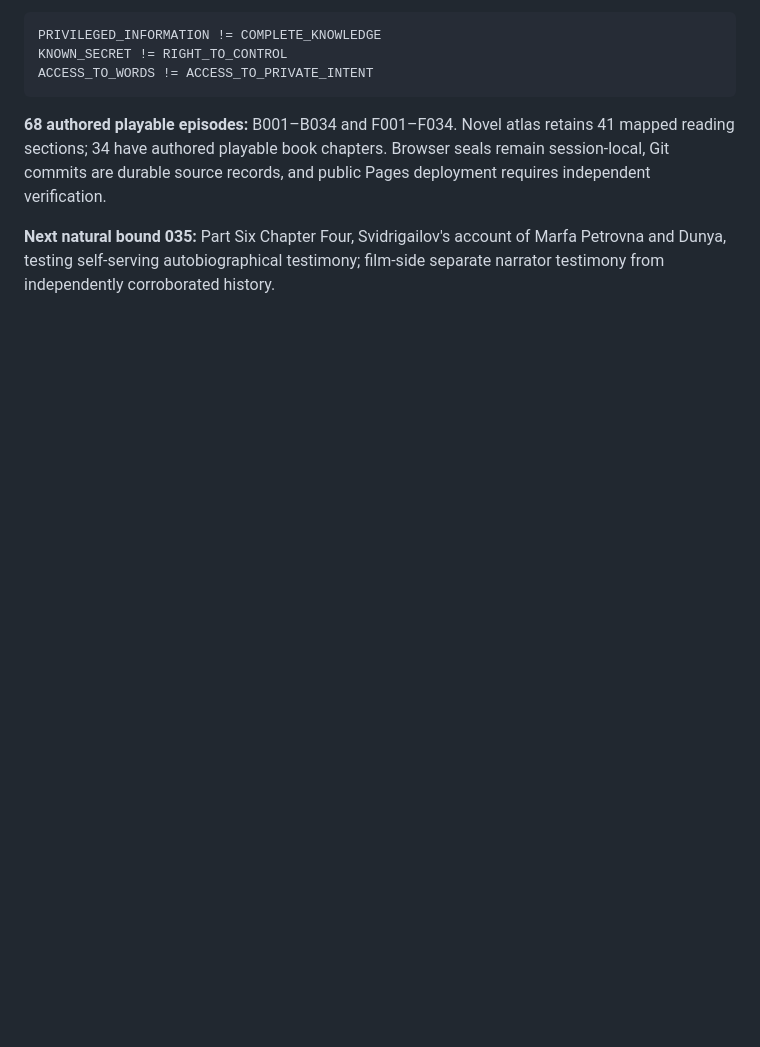
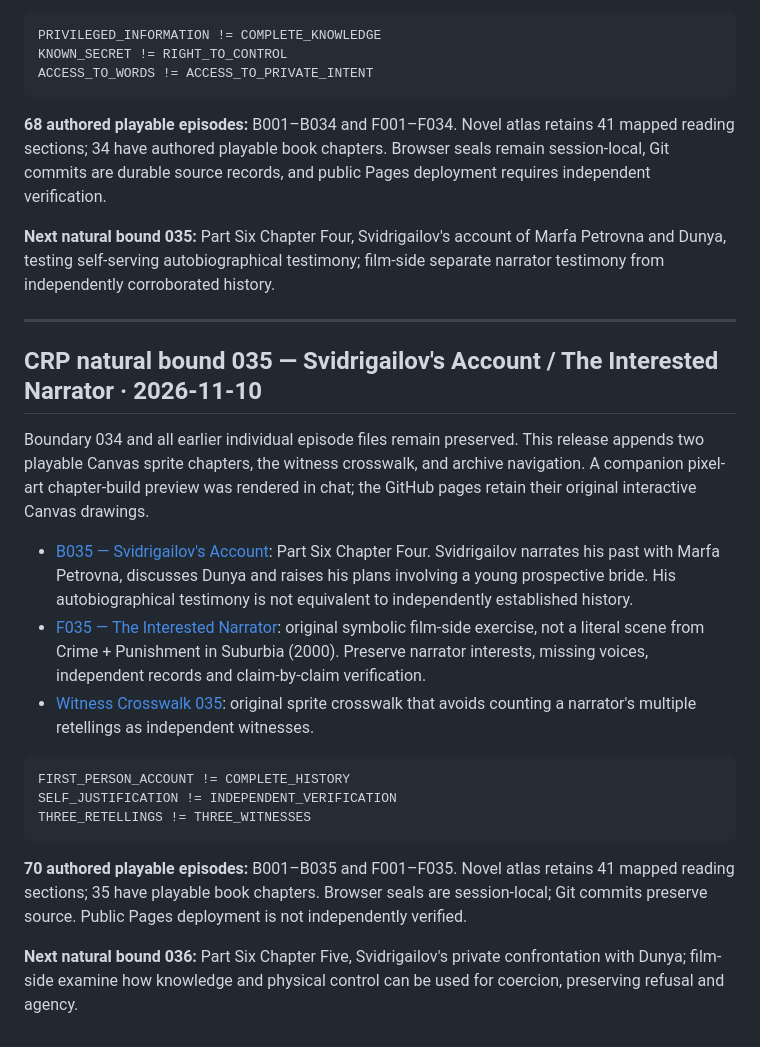
Before and after one commit to DavidWise01/crime-and-punishment, a Markdown page: README.md, the part around the change. Rendered like a GitHub page; blank space fills up the shorter version.

Commit message:
CRP 035 append-only navigation and release ledger: README.md

````diff
--- a/README.md
+++ b/README.md
@@ -1357,3 +1357,24 @@ ACCESS_TO_WORDS != ACCESS_TO_PRIVATE_INTENT
 **68 authored playable episodes:** B001–B034 and F001–F034. Novel atlas retains 41 mapped reading sections; 34 have authored playable book chapters. Browser seals remain session-local, Git commits are durable source records, and public Pages deployment requires independent verification.
 
 **Next natural bound 035:** Part Six Chapter Four, Svidrigailov's account of Marfa Petrovna and Dunya, testing self-serving autobiographical testimony; film-side separate narrator testimony from independently corroborated history.
+
+
+---
+
+## CRP natural bound 035 — Svidrigailov's Account / The Interested Narrator · 2026-11-10
+
+Boundary 034 and all earlier individual episode files remain preserved. This release appends two playable Canvas sprite chapters, the witness crosswalk, and archive navigation. A companion pixel-art chapter-build preview was rendered in chat; the GitHub pages retain their original interactive Canvas drawings.
+
+- [B035 — Svidrigailov's Account](episodes/B035-svidrigailovs-account.html): Part Six Chapter Four. Svidrigailov narrates his past with Marfa Petrovna, discusses Dunya and raises his plans involving a young prospective bride. His autobiographical testimony is not equivalent to independently established history.
+- [F035 — The Interested Narrator](episodes/F035-the-interested-narrator.html): original symbolic film-side exercise, not a literal scene from Crime + Punishment in Suburbia (2000). Preserve narrator interests, missing voices, independent records and claim-by-claim verification.
+- [Witness Crosswalk 035](witness-crosswalk-035.html): original sprite crosswalk that avoids counting a narrator's multiple retellings as independent witnesses.
+
+```yaml
+FIRST_PERSON_ACCOUNT != COMPLETE_HISTORY
+SELF_JUSTIFICATION != INDEPENDENT_VERIFICATION
+THREE_RETELLINGS != THREE_WITNESSES
+```
+
+**70 authored playable episodes:** B001–B035 and F001–F035. Novel atlas retains 41 mapped reading sections; 35 have playable book chapters. Browser seals are session-local; Git commits preserve source. Public Pages deployment is not independently verified.
+
+**Next natural bound 036:** Part Six Chapter Five, Svidrigailov's private confrontation with Dunya; film-side examine how knowledge and physical control can be used for coercion, preserving refusal and agency.
````
